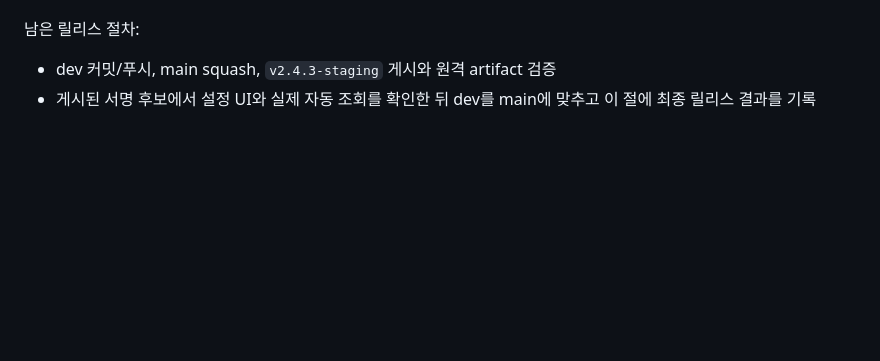
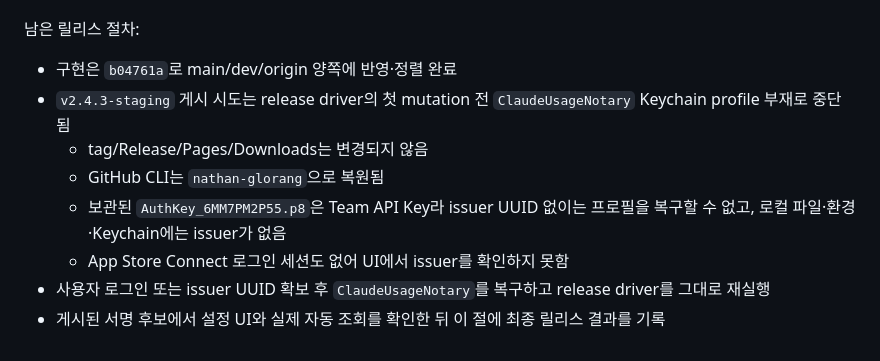
Before and after one commit to ChoSeongmin1128/claude-usage, a Markdown page: HANDOFF.md, the part around the change. Rendered like a GitHub page; blank space fills up the shorter version.

Commit message:
docs: record 2.4.3 notarization blocker

```diff
--- a/HANDOFF.md
+++ b/HANDOFF.md
@@ -576,6 +576,15 @@ entitlement 일치, no-UI add -> read-back -> delete 실증) 구현.
 
 남은 릴리스 절차:
 
-- dev 커밋/푸시, main squash, `v2.4.3-staging` 게시와 원격 artifact 검증
-- 게시된 서명 후보에서 설정 UI와 실제 자동 조회를 확인한 뒤 dev를 main에
-  맞추고 이 절에 최종 릴리스 결과를 기록
+- 구현은 `b04761a`로 main/dev/origin 양쪽에 반영·정렬 완료
+- `v2.4.3-staging` 게시 시도는 release driver의 첫 mutation 전
+  `ClaudeUsageNotary` Keychain profile 부재로 중단됨
+  - tag/Release/Pages/Downloads는 변경되지 않음
+  - GitHub CLI는 `nathan-glorang`으로 복원됨
+  - 보관된 `AuthKey_6MM7PM2P55.p8`은 Team API Key라 issuer UUID 없이는
+    프로필을 복구할 수 없고, 로컬 파일·환경·Keychain에는 issuer가 없음
+  - App Store Connect 로그인 세션도 없어 UI에서 issuer를 확인하지 못함
+- 사용자 로그인 또는 issuer UUID 확보 후 `ClaudeUsageNotary`를 복구하고
+  release driver를 그대로 재실행
+- 게시된 서명 후보에서 설정 UI와 실제 자동 조회를 확인한 뒤 이 절에 최종
+  릴리스 결과를 기록
```
